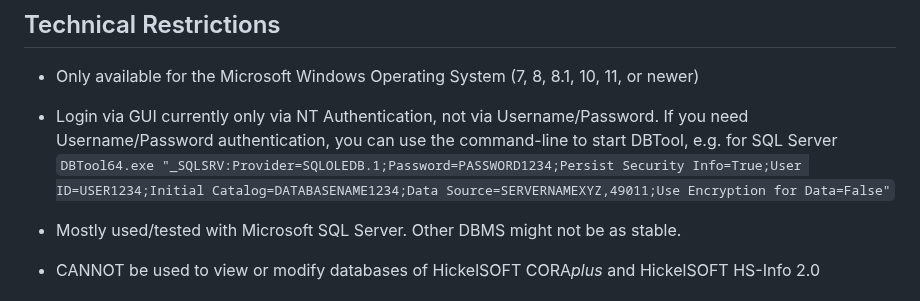
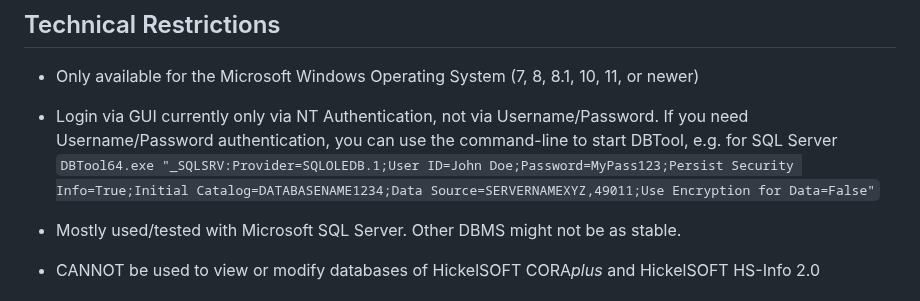
Before and after one commit to hickelsoft/dbtool, a Markdown page: README.md, the part around one of its changes. Rendered like a GitHub page.

```diff
--- a/README.md
+++ b/README.md
@@ -54,7 +55,7 @@
 
 - Only available for the Microsoft Windows Operating System (7, 8, 8.1, 10, 11, or newer)
 
-- Login via GUI currently only via NT Authentication, not via Username/Password. If you need Username/Password authentication, you can use the command-line to start DBTool, e.g. for SQL Server `DBTool64.exe "_SQLSRV:Provider=SQLOLEDB.1;Password=PASSWORD1234;Persist Security Info=True;User ID=USER1234;Initial Catalog=DATABASENAME1234;Data Source=SERVERNAMEXYZ,49011;Use Encryption for Data=False"`
+- Login via GUI currently only via NT Authentication, not via Username/Password. If you need Username/Password authentication, you can use the command-line to start DBTool, e.g. for SQL Server `DBTool64.exe "_SQLSRV:Provider=SQLOLEDB.1;User ID=John Doe;Password=MyPass123;Persist Security Info=True;Initial Catalog=DATABASENAME1234;Data Source=SERVERNAMEXYZ,49011;Use Encryption for Data=False"`
 
 - Mostly used/tested with Microsoft SQL Server. Other DBMS might not be as stable.
 
```
Also changed, not shown: other parts of README.md (+3 -1 lines).
